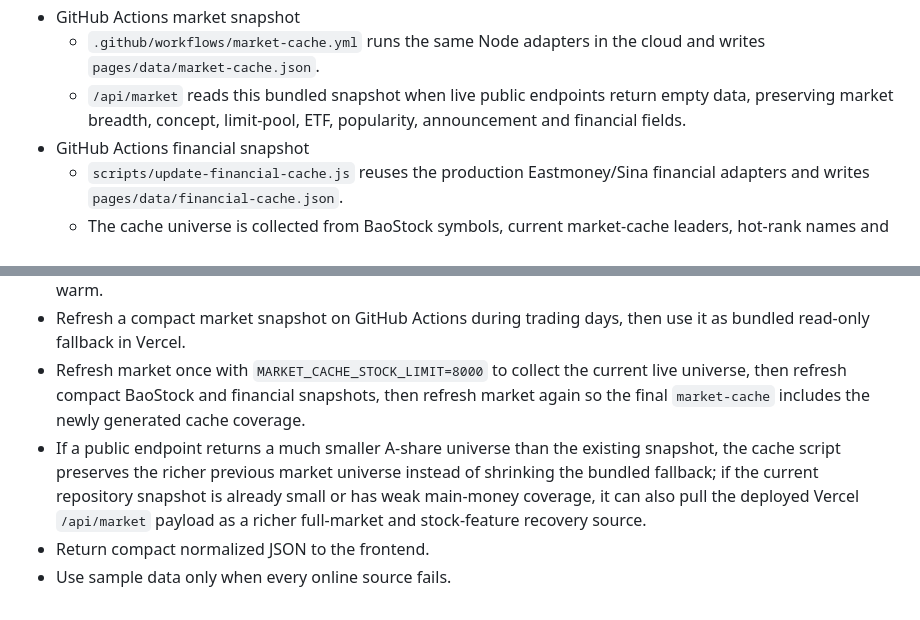
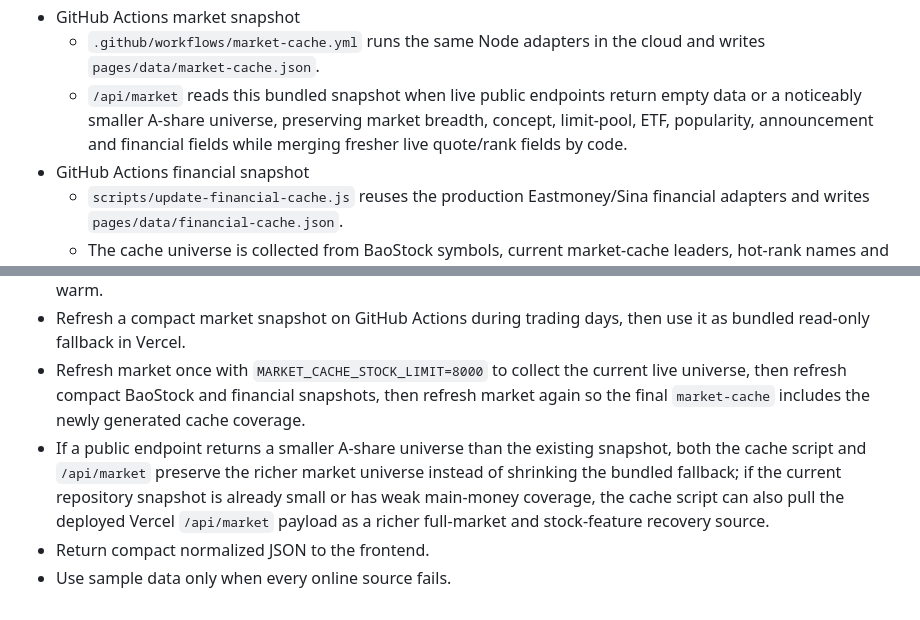
Before and after one commit to yt-feng/quant_a_share, a Markdown page: docs/DATA_SOURCES.md, 2 parts joined by grey strips. GitHub-like rendering.

Commit message:
Document richer market snapshot merging

```diff
--- a/docs/DATA_SOURCES.md
+++ b/docs/DATA_SOURCES.md
@@ -36,7 +36,7 @@
   - GB18030 quote fallback for selected A-share symbols when the Eastmoney single-stock quote channel is unavailable.
 - GitHub Actions market snapshot
   - `.github/workflows/market-cache.yml` runs the same Node adapters in the cloud and writes `pages/data/market-cache.json`.
-  - `/api/market` reads this bundled snapshot when live public endpoints return empty data, preserving market breadth, concept, limit-pool, ETF, popularity, announcement and financial fields.
+  - `/api/market` reads this bundled snapshot when live public endpoints return empty data or a noticeably smaller A-share universe, preserving market breadth, concept, limit-pool, ETF, popularity, announcement and financial fields while merging fresher live quote/rank fields by code.
 - GitHub Actions financial snapshot
   - `scripts/update-financial-cache.js` reuses the production Eastmoney/Sina financial adapters and writes `pages/data/financial-cache.json`.
   - The cache universe is collected from BaoStock symbols, current market-cache leaders, hot-rank names and limit-up pool names, capped by `FINANCIAL_CACHE_MAX_SYMBOLS`.
@@ -91,6 +91,6 @@
 - Cache slow financial and board/popularity endpoints in Vercel serverless memory while the function instance is warm.
 - Refresh a compact market snapshot on GitHub Actions during trading days, then use it as bundled read-only fallback in Vercel.
 - Refresh market once with `MARKET_CACHE_STOCK_LIMIT=8000` to collect the current live universe, then refresh compact BaoStock and financial snapshots, then refresh market again so the final `market-cache` includes the newly generated cache coverage.
-- If a public endpoint returns a much smaller A-share universe than the existing snapshot, the cache script preserves the richer previous market universe instead of shrinking the bundled fallback; if the current repository snapshot is already small or has weak main-money coverage, it can also pull the deployed Vercel `/api/market` payload as a richer full-market and stock-feature recovery source.
+- If a public endpoint returns a smaller A-share universe than the existing snapshot, both the cache script and `/api/market` preserve the richer market universe instead of shrinking the bundled fallback; if the current repository snapshot is already small or has weak main-money coverage, the cache script can also pull the deployed Vercel `/api/market` payload as a richer full-market and stock-feature recovery source.
 - Return compact normalized JSON to the frontend.
 - Use sample data only when every online source fails.
```
